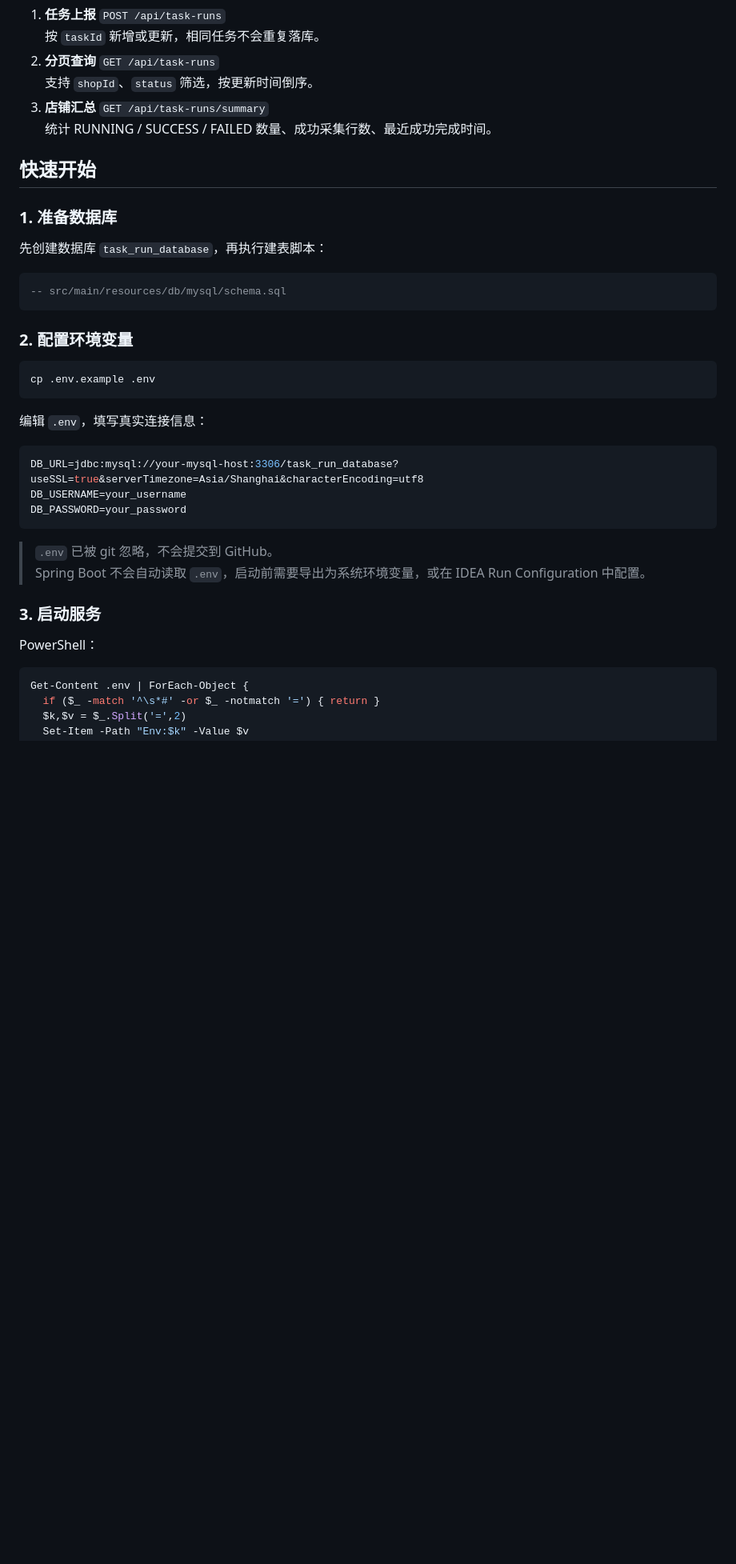
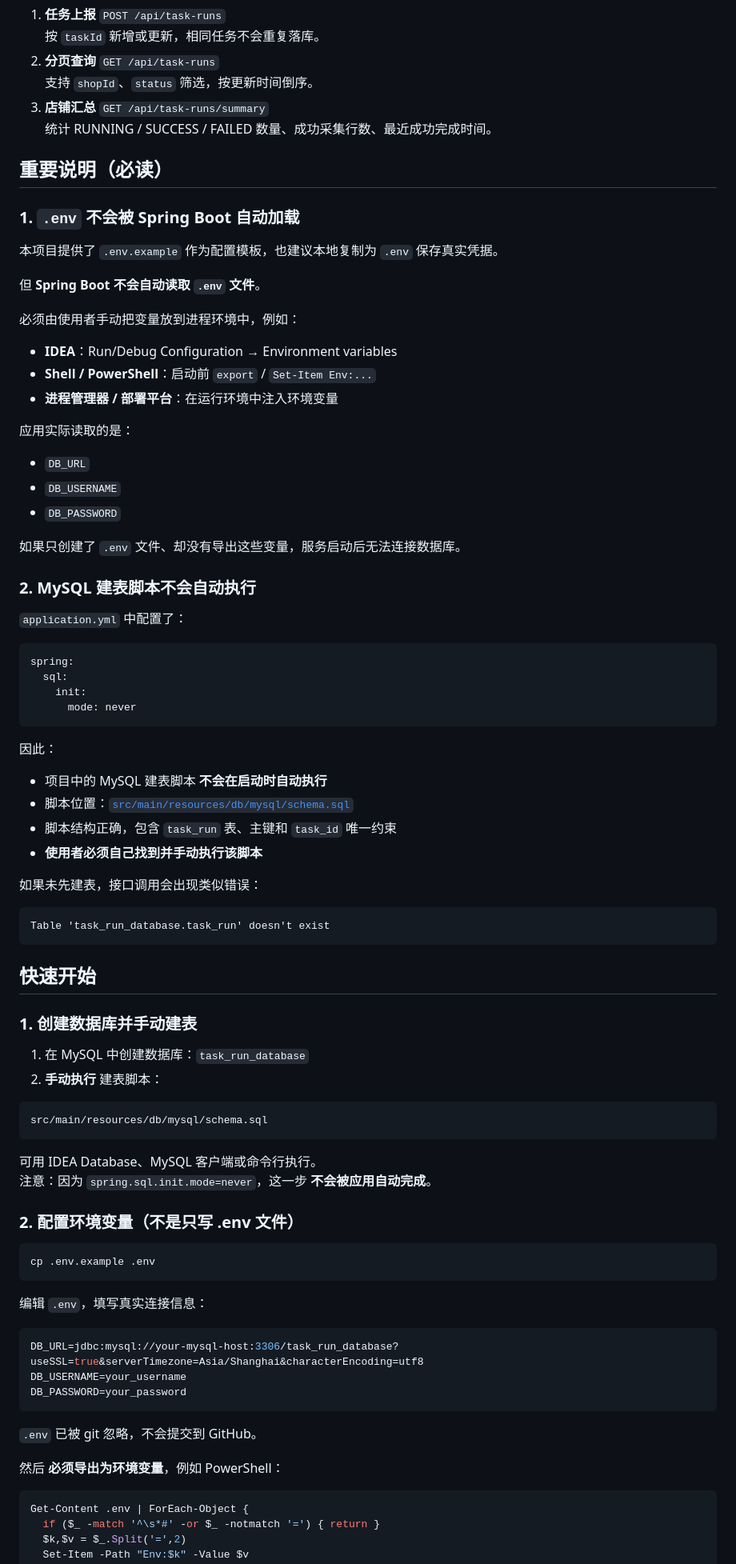
Before and after one commit to GJYNBB/task-run-monitor, a Markdown page: README.md, the part around one of its changes. Shown at 80% size. GitHub-like rendering; blank space fills up the shorter version.

Commit message:
docs: emphasize manual env export and schema setup
Clarify that Spring Boot does not load .env automatically and that MySQL schema.sql must be executed manually because sql.init.mode is never.

````diff
--- a/README.md
+++ b/README.md
@@ -20,17 +20,67 @@
 3. **店铺汇总** `GET /api/task-runs/summary`
    统计 RUNNING / SUCCESS / FAILED 数量、成功采集行数、最近成功完成时间。
 
+## 重要说明（必读）
+
+### 1. `.env` 不会被 Spring Boot 自动加载
+
+本项目提供了 `.env.example` 作为配置模板，也建议本地复制为 `.env` 保存真实凭据。
+
+但 **Spring Boot 不会自动读取 `.env` 文件**。
+
+必须由使用者手动把变量放到进程环境中，例如：
+
+- **IDEA**：Run/Debug Configuration → Environment variables
+- **Shell / PowerShell**：启动前 `export` / `Set-Item Env:...`
+- **进程管理器 / 部署平台**：在运行环境中注入环境变量
+
+应用实际读取的是：
+
+- `DB_URL`
+- `DB_USERNAME`
+- `DB_PASSWORD`
+
+如果只创建了 `.env` 文件、却没有导出这些变量，服务启动后无法连接数据库。
+
+### 2. MySQL 建表脚本不会自动执行
+
+`application.yml` 中配置了：
+
+```yaml
+spring:
+  sql:
+    init:
+      mode: never
+```
+
+因此：
+
+- 项目中的 MySQL 建表脚本 **不会在启动时自动执行**
+- 脚本位置：[`src/main/resources/db/mysql/schema.sql`](src/main/resources/db/mysql/schema.sql)
+- 脚本结构正确，包含 `task_run` 表、主键和 `task_id` 唯一约束
+- **使用者必须自己找到并手动执行该脚本**
+
+如果未先建表，接口调用会出现类似错误：
+
+```text
+Table 'task_run_database.task_run' doesn't exist
+```
+
 ## 快速开始
 
-### 1. 准备数据库
+### 1. 创建数据库并手动建表
 
-先创建数据库 `task_run_database`，再执行建表脚本：
+1. 在 MySQL 中创建数据库：`task_run_database`
+2. **手动执行** 建表脚本：
 
-```sql
--- src/main/resources/db/mysql/schema.sql
+```text
+src/main/resources/db/mysql/schema.sql
 ```
 
-### 2. 配置环境变量
+可用 IDEA Database、MySQL 客户端或命令行执行。
+注意：因为 `spring.sql.init.mode=never`，这一步 **不会被应用自动完成**。
+
+### 2. 配置环境变量（不是只写 .env 文件）
 
 ```bash
 cp .env.example .env
@@ -44,12 +94,9 @@ DB_USERNAME=your_username
 DB_PASSWORD=your_password
 ```
 
-> `.env` 已被 git 忽略，不会提交到 GitHub。
-> Spring Boot 不会自动读取 `.env`，启动前需要导出为系统环境变量，或在 IDEA Run Configuration 中配置。
+`.env` 已被 git 忽略，不会提交到 GitHub。
 
-### 3. 启动服务
-
-PowerShell：
+然后 **必须导出为环境变量**，例如 PowerShell：
 
 ```powershell
 Get-Content .env | ForEach-Object {
````
Also changed, not shown: other parts of README.md (+17 -1 lines).
